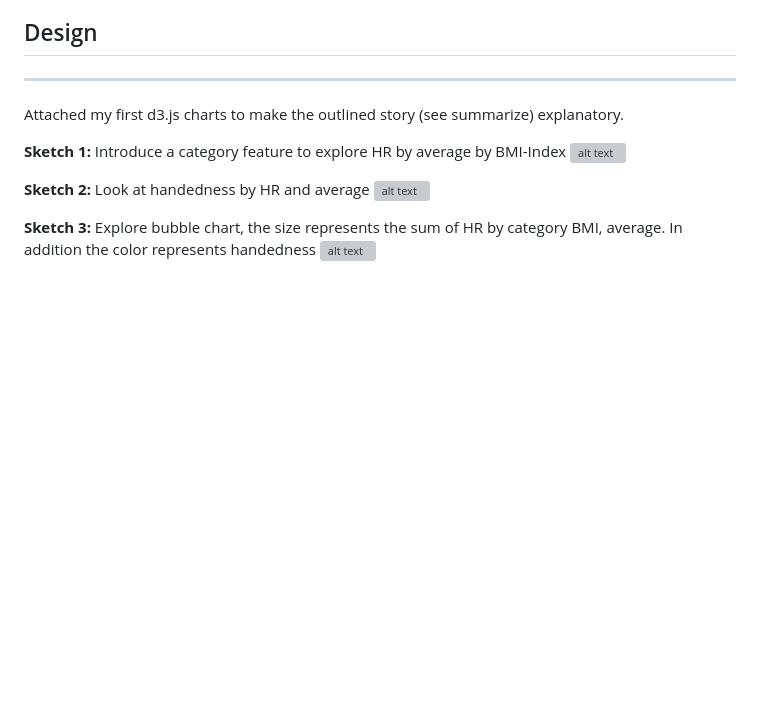
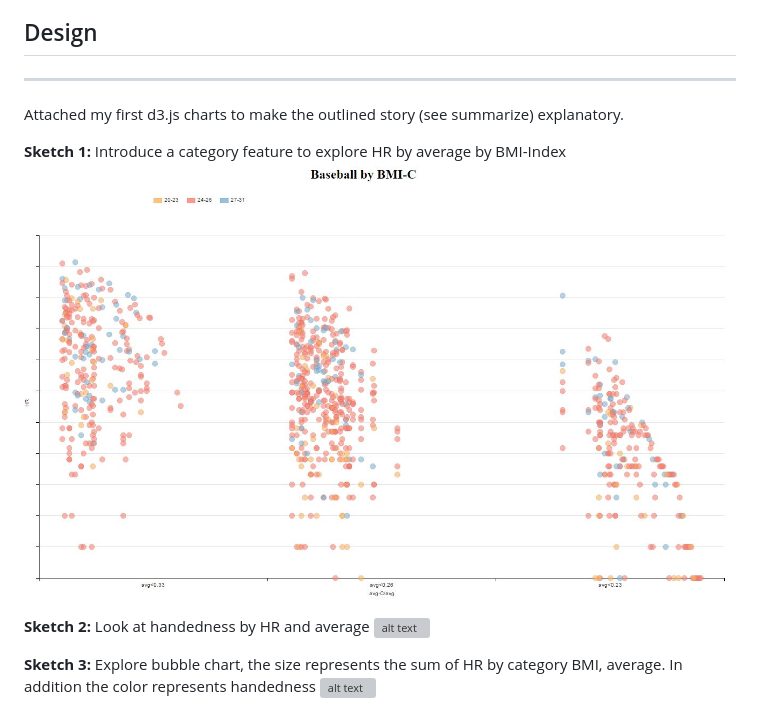
Before and after one commit to glantschnig/P6-Data-Visualization, a Markdown page: README.md, the part around the change. GitHub-like rendering; blank space fills up the shorter version; grey boxes are pictures that could not be loaded.

```diff
--- a/README.md
+++ b/README.md
@@ -26,7 +26,7 @@ Story-lines:
 Attached my first d3.js charts to make the outlined story (see summarize) explanatory.
 
 <b>Sketch 1:</b> Introduce a category feature to explore HR by average by BMI-Index
-![alt text](img/Sketch1.jpg)
+![alt text](img/Sketch1.jpeg)
 <end>
 
 <b>Sketch 2:</b> Look at handedness by HR and average
```
Also changed, not shown: img/Sketch1.jpeg (renamed from img/Sketch1.JPG).
